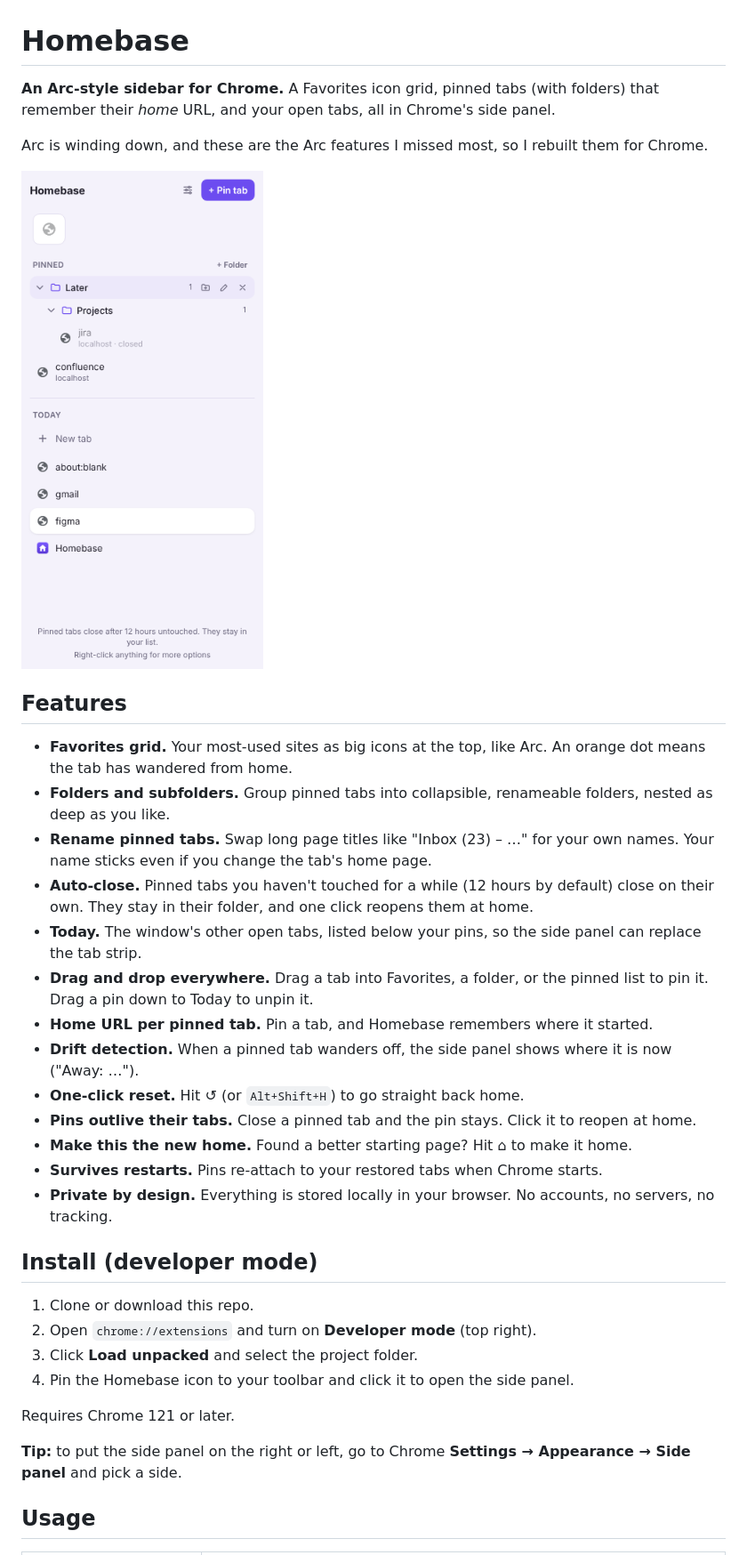
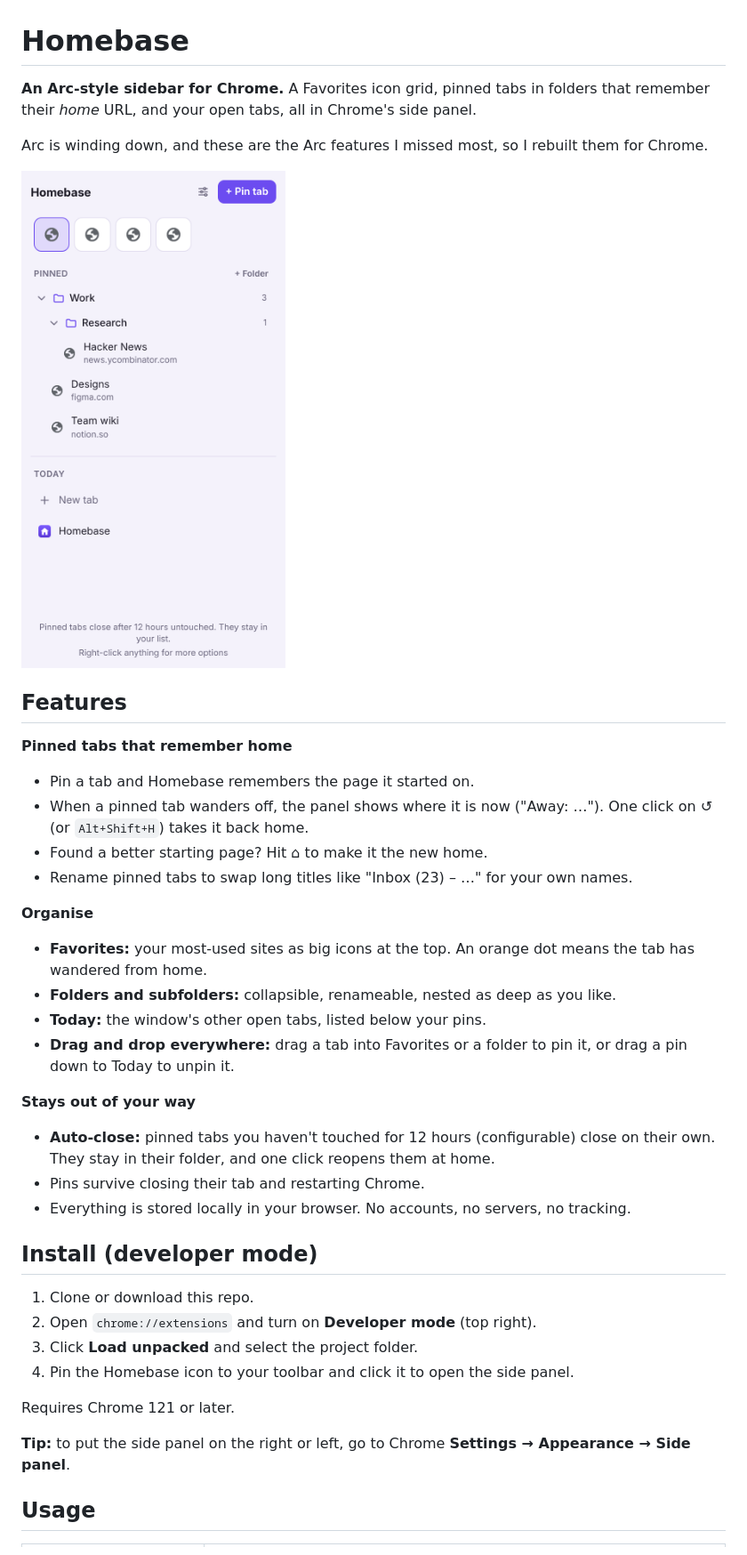
Before and after one commit to laibashahid159/homing, a Markdown page: README.md, the part around one of its changes. Shown at 89% size. GitHub-like rendering; pictures changed too: docs/panel.png.

Commit message:
Fix re-pin moving tabs, re-link late restored tabs, tidy README
Co-Authored-By: Claude Opus 5.5 <noreply@anthropic.com>
Claude-Session: https://claude.ai/code/session_01Mx1UxU9fxGHZ5YQFyuo8g5

```diff
--- a/README.md
+++ b/README.md
@@ -1,6 +1,6 @@
 # Homebase
 
-**An Arc-style sidebar for Chrome.** A Favorites icon grid, pinned tabs (with folders) that remember their *home* URL, and your open tabs, all in Chrome's side panel.
+**An Arc-style sidebar for Chrome.** A Favorites icon grid, pinned tabs in folders that remember their *home* URL, and your open tabs, all in Chrome's side panel.
 
 Arc is winding down, and these are the Arc features I missed most, so I rebuilt them for Chrome.
 
@@ -8,19 +8,22 @@ Arc is winding down, and these are the Arc features I missed most, so I rebuilt
 
 ## Features
 
-- **Favorites grid.** Your most-used sites as big icons at the top, like Arc. An orange dot means the tab has wandered from home.
-- **Folders and subfolders.** Group pinned tabs into collapsible, renameable folders, nested as deep as you like.
-- **Rename pinned tabs.** Swap long page titles like "Inbox (23) – …" for your own names. Your name sticks even if you change the tab's home page.
-- **Auto-close.** Pinned tabs you haven't touched for a while (12 hours by default) close on their own. They stay in their folder, and one click reopens them at home.
-- **Today.** The window's other open tabs, listed below your pins, so the side panel can replace the tab strip.
-- **Drag and drop everywhere.** Drag a tab into Favorites, a folder, or the pinned list to pin it. Drag a pin down to Today to unpin it.
-- **Home URL per pinned tab.** Pin a tab, and Homebase remembers where it started.
-- **Drift detection.** When a pinned tab wanders off, the side panel shows where it is now ("Away: …").
-- **One-click reset.** Hit ↺ (or `Alt+Shift+H`) to go straight back home.
-- **Pins outlive their tabs.** Close a pinned tab and the pin stays. Click it to reopen at home.
-- **Make this the new home.** Found a better starting page? Hit ⌂ to make it home.
-- **Survives restarts.** Pins re-attach to your restored tabs when Chrome starts.
-- **Private by design.** Everything is stored locally in your browser. No accounts, no servers, no tracking.
+**Pinned tabs that remember home**
+- Pin a tab and Homebase remembers the page it started on.
+- When a pinned tab wanders off, the panel shows where it is now ("Away: …"). One click on ↺ (or `Alt+Shift+H`) takes it back home.
+- Found a better starting page? Hit ⌂ to make it the new home.
+- Rename pinned tabs to swap long titles like "Inbox (23) – …" for your own names.
+
+**Organise**
+- **Favorites:** your most-used sites as big icons at the top. An orange dot means the tab has wandered from home.
+- **Folders and subfolders:** collapsible, renameable, nested as deep as you like.
+- **Today:** the window's other open tabs, listed below your pins.
+- **Drag and drop everywhere:** drag a tab into Favorites or a folder to pin it, or drag a pin down to Today to unpin it.
+
+**Stays out of your way**
+- **Auto-close:** pinned tabs you haven't touched for 12 hours (configurable) close on their own. They stay in their folder, and one click reopens them at home.
+- Pins survive closing their tab and restarting Chrome.
+- Everything is stored locally in your browser. No accounts, no servers, no tracking.
 
 ## Install (developer mode)
 
@@ -31,7 +34,7 @@ Arc is winding down, and these are the Arc features I missed most, so I rebuilt
 
 Requires Chrome 121 or later.
 
-**Tip:** to put the side panel on the right or left, go to Chrome **Settings → Appearance → Side panel** and pick a side.
+**Tip:** to put the side panel on the right or left, go to Chrome **Settings → Appearance → Side panel**.
 
 ## Usage
 
```
Also changed, not shown: other parts of README.md (+31 -25 lines), 3 other files.
